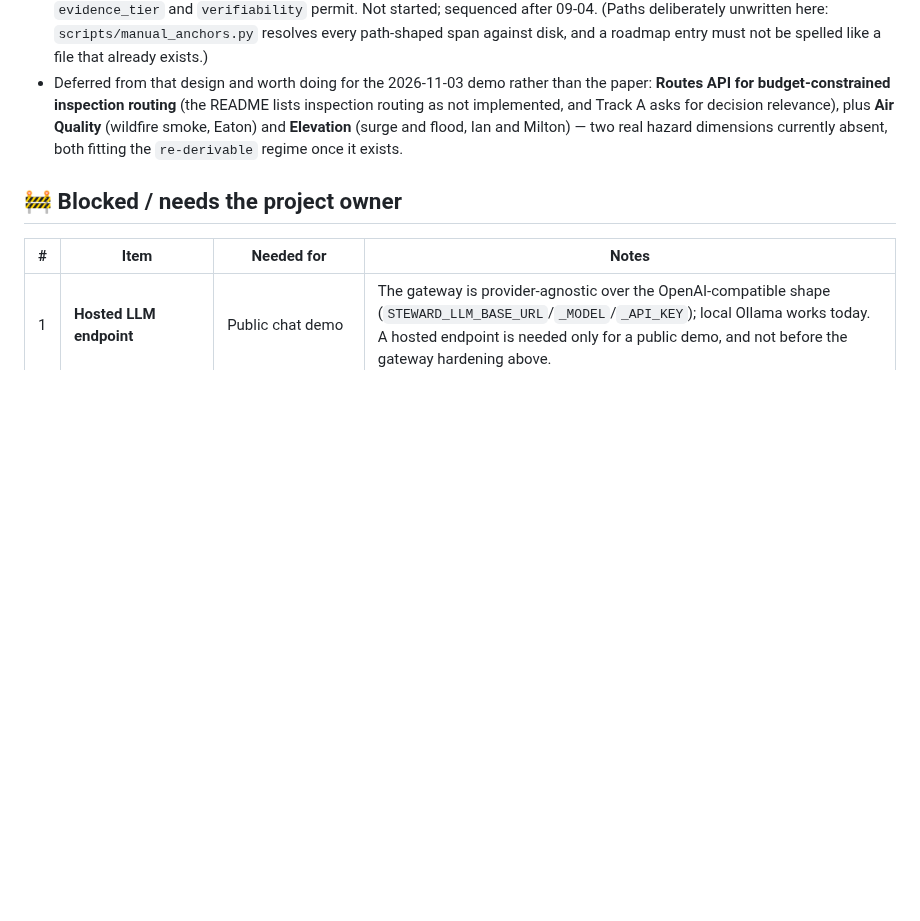
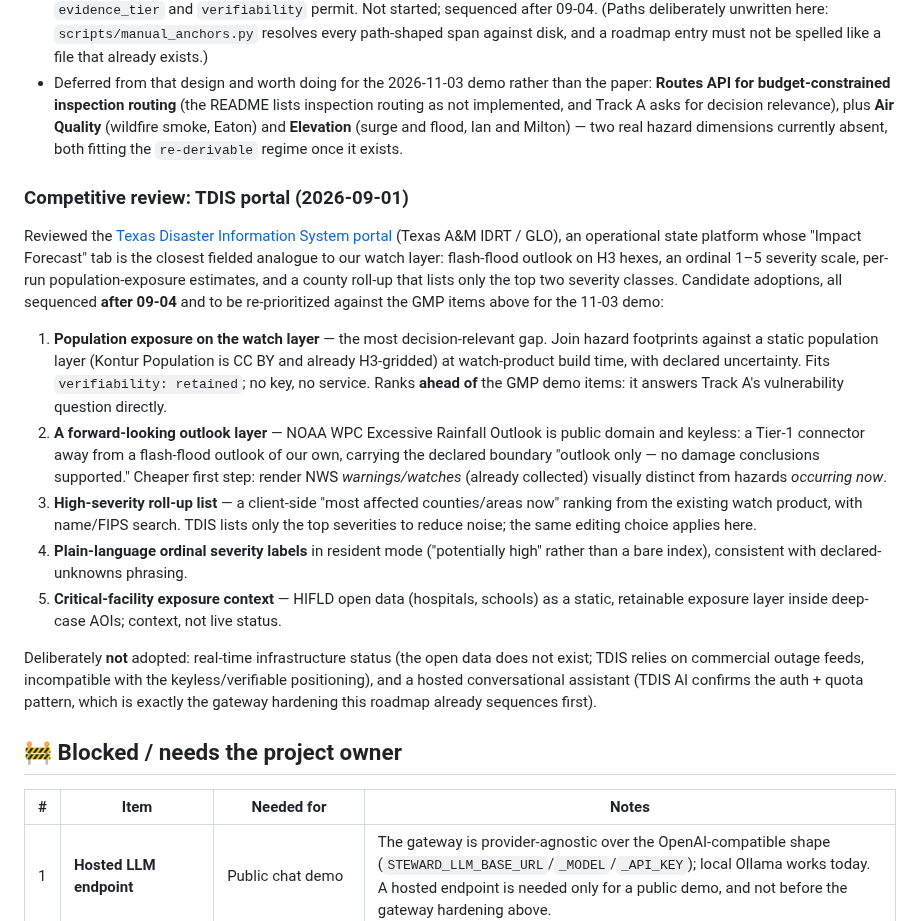
Before and after one commit to rayford295/ray-resilience, a Markdown page: docs/STATUS.md, the part around one of its changes. GitHub-like rendering; blank space fills up the shorter version.

Commit message:
docs: TDIS portal competitive review — five candidate adoptions, two explicit non-adoptions
Co-Authored-By: Claude Fable 5 <noreply@anthropic.com>

```diff
--- a/docs/STATUS.md
+++ b/docs/STATUS.md
@@ -367,6 +367,38 @@ No new dependencies.
   Milton) — two real hazard dimensions currently absent, both fitting the `re-derivable`
   regime once it exists.
 
+### Competitive review: TDIS portal (2026-09-01)
+
+Reviewed the [Texas Disaster Information System portal](https://portal.cloud.tdis.io/)
+(Texas A&M IDRT / GLO), an operational state platform whose "Impact Forecast" tab is the
+closest fielded analogue to our watch layer: flash-flood outlook on H3 hexes, an ordinal
+1–5 severity scale, per-run population-exposure estimates, and a county roll-up that
+lists only the top two severity classes. Candidate adoptions, all sequenced **after
+09-04** and to be re-prioritized against the GMP items above for the 11-03 demo:
+
+1. **Population exposure on the watch layer** — the most decision-relevant gap. Join
+   hazard footprints against a static population layer (Kontur Population is CC BY and
+   already H3-gridded) at watch-product build time, with declared uncertainty. Fits
+   `verifiability: retained`; no key, no service. Ranks **ahead of** the GMP demo items:
+   it answers Track A's vulnerability question directly.
+2. **A forward-looking outlook layer** — NOAA WPC Excessive Rainfall Outlook is public
+   domain and keyless: a Tier-1 connector away from a flash-flood outlook of our own,
+   carrying the declared boundary "outlook only — no damage conclusions supported."
+   Cheaper first step: render NWS *warnings/watches* (already collected) visually
+   distinct from hazards *occurring now*.
+3. **High-severity roll-up list** — a client-side "most affected counties/areas now"
+   ranking from the existing watch product, with name/FIPS search. TDIS lists only the
+   top severities to reduce noise; the same editing choice applies here.
+4. **Plain-language ordinal severity labels** in resident mode ("potentially high"
+   rather than a bare index), consistent with declared-unknowns phrasing.
+5. **Critical-facility exposure context** — HIFLD open data (hospitals, schools) as a
+   static, retainable exposure layer inside deep-case AOIs; context, not live status.
+
+Deliberately **not** adopted: real-time infrastructure status (the open data does not
+exist; TDIS relies on commercial outage feeds, incompatible with the keyless/verifiable
+positioning), and a hosted conversational assistant (TDIS AI confirms the auth + quota
+pattern, which is exactly the gateway hardening this roadmap already sequences first).
+
 ## 🚧 Blocked / needs the project owner
 
 | # | Item | Needed for | Notes |
```
Also changed, not shown: other parts of docs/STATUS.md (+1 -1 lines).
